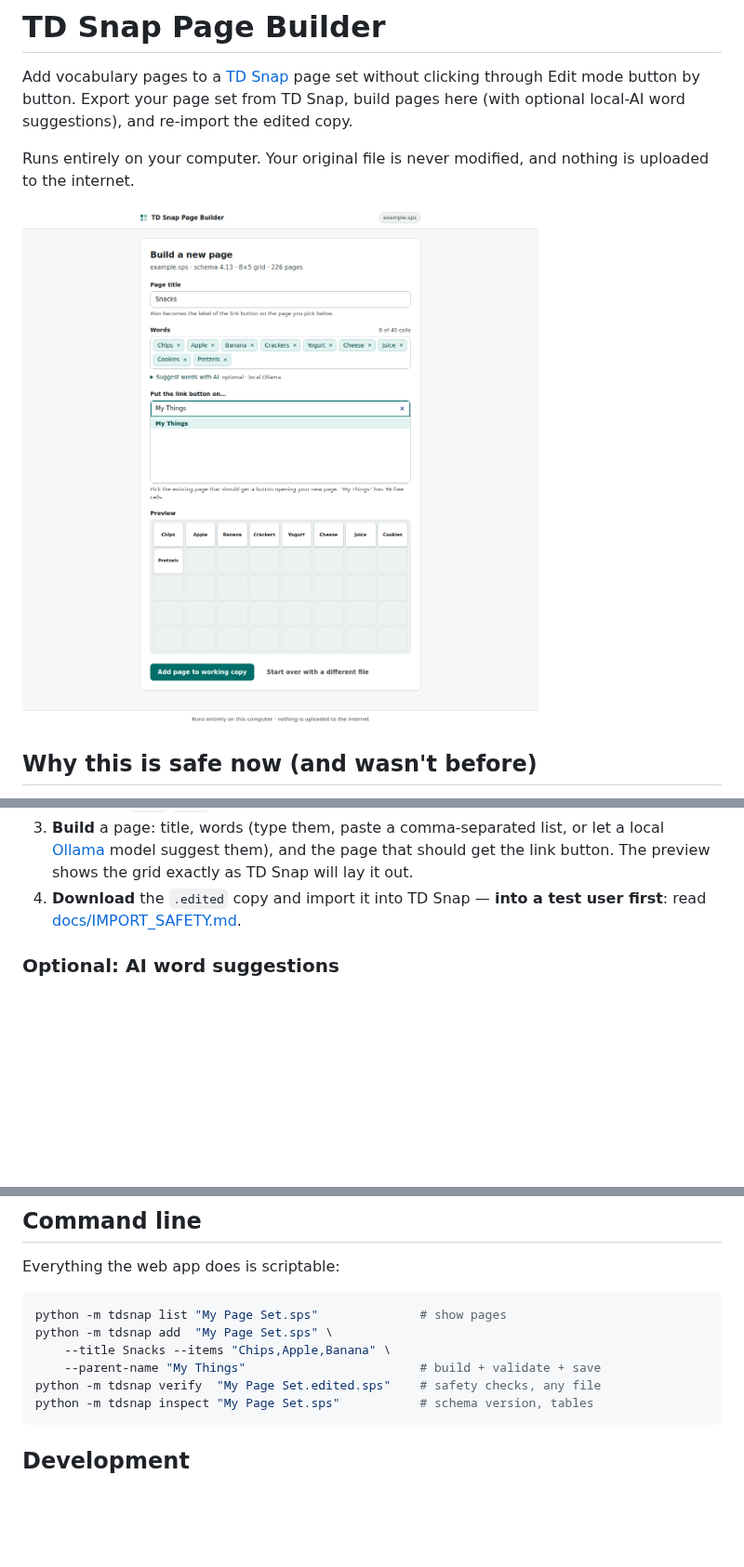
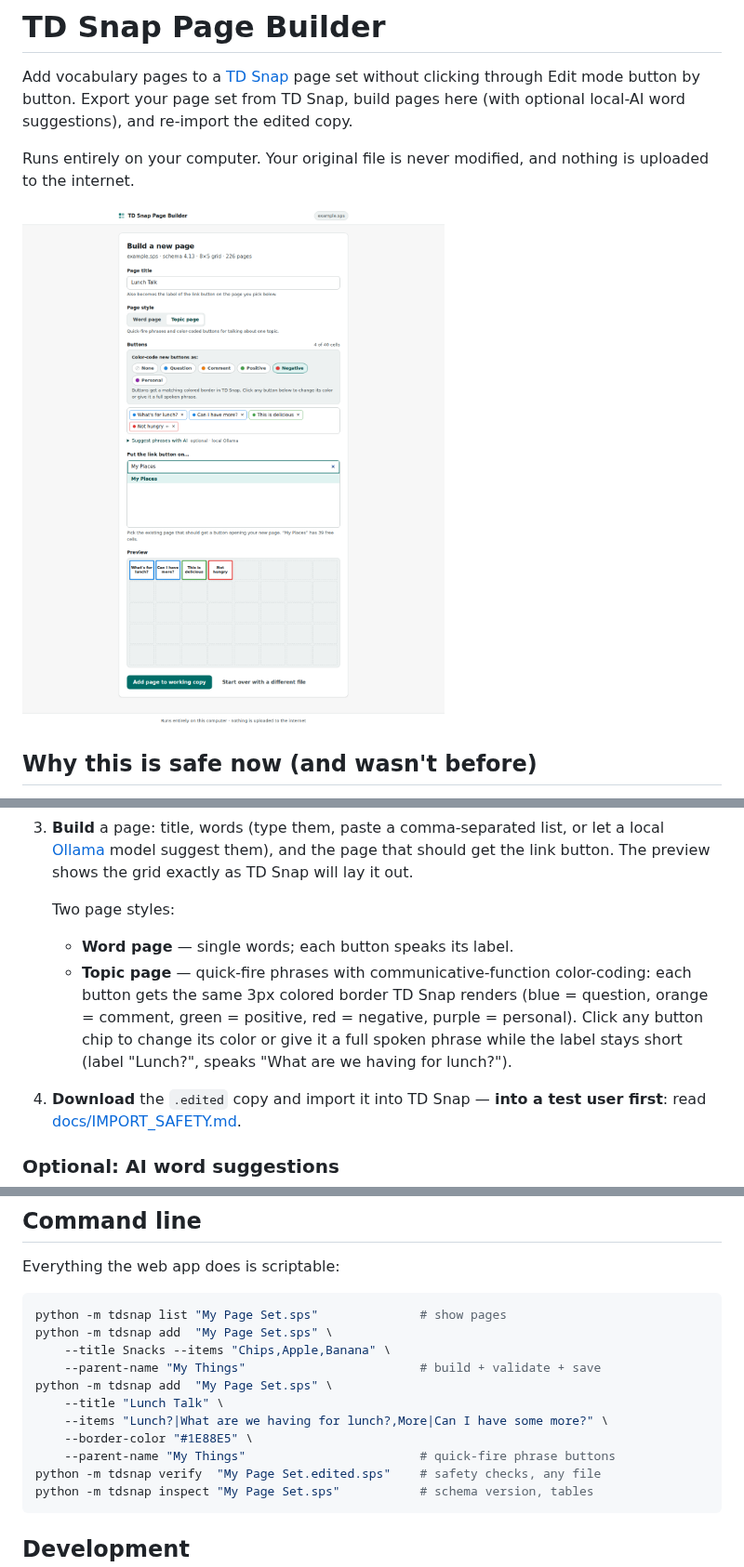
Before and after one commit to rjpenny16/AAC-Editor, a Markdown page: README.md, 3 parts joined by grey strips. Shown at 93% size. Drawn GitHub-style; pictures changed too: docs/screenshot.png; blank space fills up the shorter version.

````diff
--- a/README.md
+++ b/README.md
@@ -54,6 +54,15 @@ app in your browser at `http://127.0.0.1:8765`. Then:
    let a local [Ollama](https://ollama.com) model suggest them), and the page
    that should get the link button. The preview shows the grid exactly as TD
    Snap will lay it out.
+
+   Two page styles:
+   - **Word page** — single words; each button speaks its label.
+   - **Topic page** — quick-fire phrases with communicative-function
+     color-coding: each button gets the same 3px colored border TD Snap
+     renders (blue = question, orange = comment, green = positive,
+     red = negative, purple = personal). Click any button chip to change its
+     color or give it a full spoken phrase while the label stays short
+     (label "Lunch?", speaks "What are we having for lunch?").
 4. **Download** the `.edited` copy and import it into TD Snap — **into a test
    user first**: read [docs/IMPORT_SAFETY.md](docs/IMPORT_SAFETY.md).
 
@@ -72,6 +81,11 @@ python -m tdsnap list "My Page Set.sps"              # show pages
 python -m tdsnap add  "My Page Set.sps" \
     --title Snacks --items "Chips,Apple,Banana" \
     --parent-name "My Things"                        # build + validate + save
+python -m tdsnap add  "My Page Set.sps" \
+    --title "Lunch Talk" \
+    --items "Lunch?|What are we having for lunch?,More|Can I have some more?" \
+    --border-color "#1E88E5" \
+    --parent-name "My Things"                        # quick-fire phrase buttons
 python -m tdsnap verify  "My Page Set.edited.sps"    # safety checks, any file
 python -m tdsnap inspect "My Page Set.sps"           # schema version, tables
 ```
````
Also changed, not shown: 12 other files.
